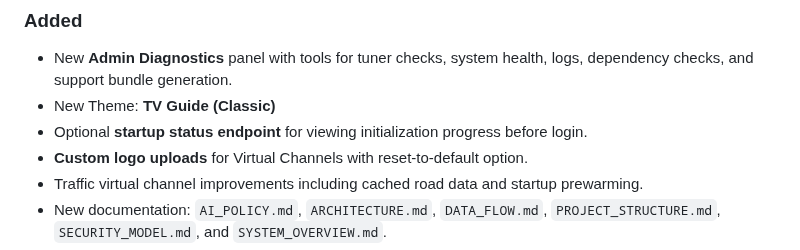
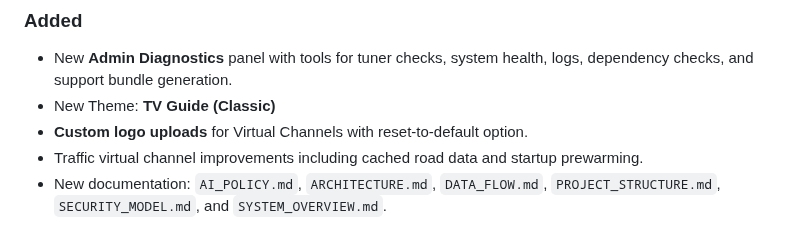
Before and after one commit to thehack904/RetroIPTVGuide, a Markdown page: CHANGELOG.md, the part around the change. Drawn GitHub-style.

```diff
--- a/CHANGELOG.md
+++ b/CHANGELOG.md
@@ -11,7 +11,6 @@ This project follows [Semantic Versioning](https://semver.org/).
 ### Added
 - New **Admin Diagnostics** panel with tools for tuner checks, system health, logs, dependency checks, and support bundle generation.
 - New Theme: **TV Guide (Classic)**
-- Optional **startup status endpoint** for viewing initialization progress before login.
 - **Custom logo uploads** for Virtual Channels with reset-to-default option.
 - Traffic virtual channel improvements including cached road data and startup prewarming.
 - New documentation: `AI_POLICY.md`, `ARCHITECTURE.md`, `DATA_FLOW.md`, `PROJECT_STRUCTURE.md`, `SECURITY_MODEL.md`, and `SYSTEM_OVERVIEW.md`.
```
